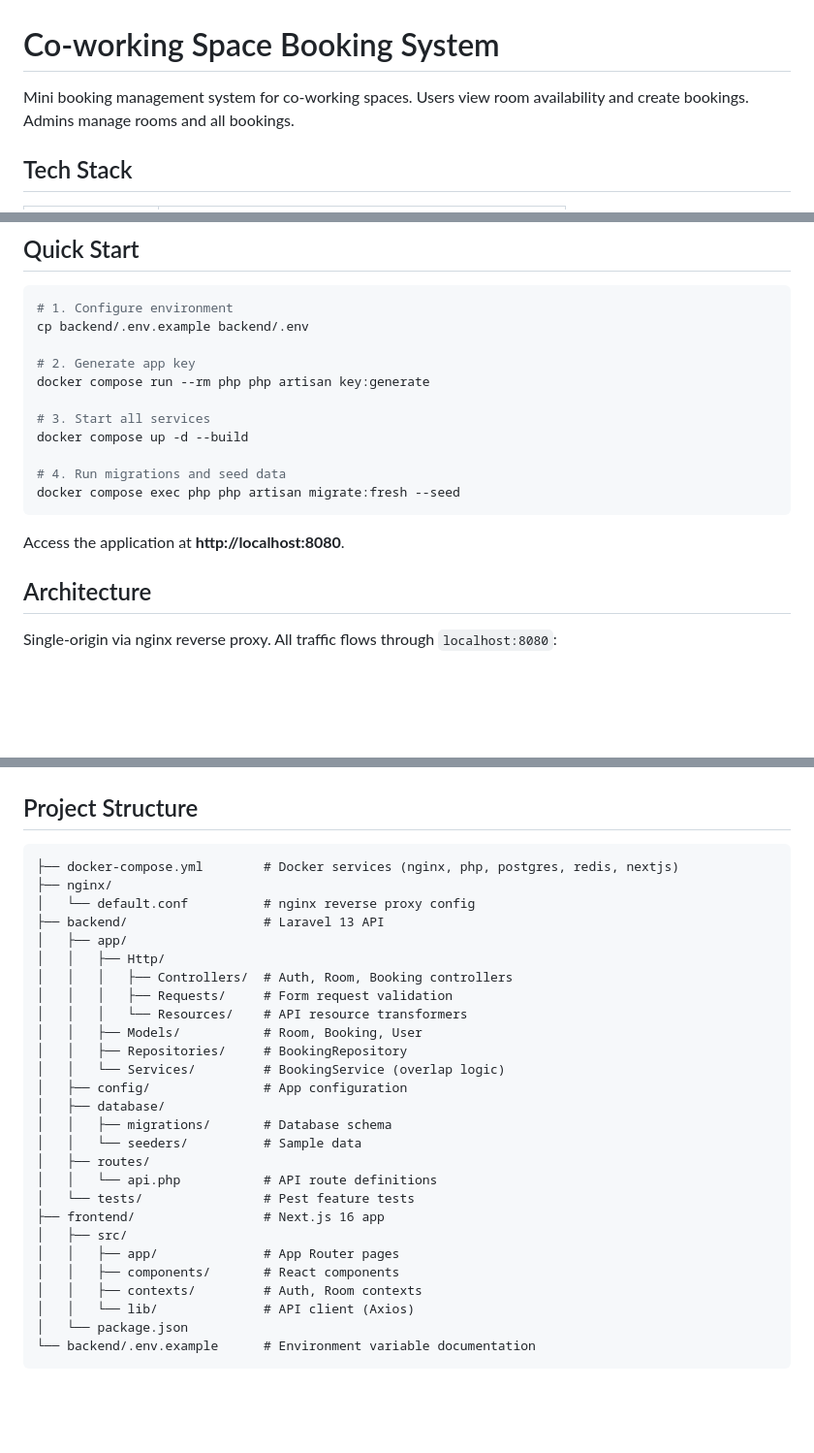
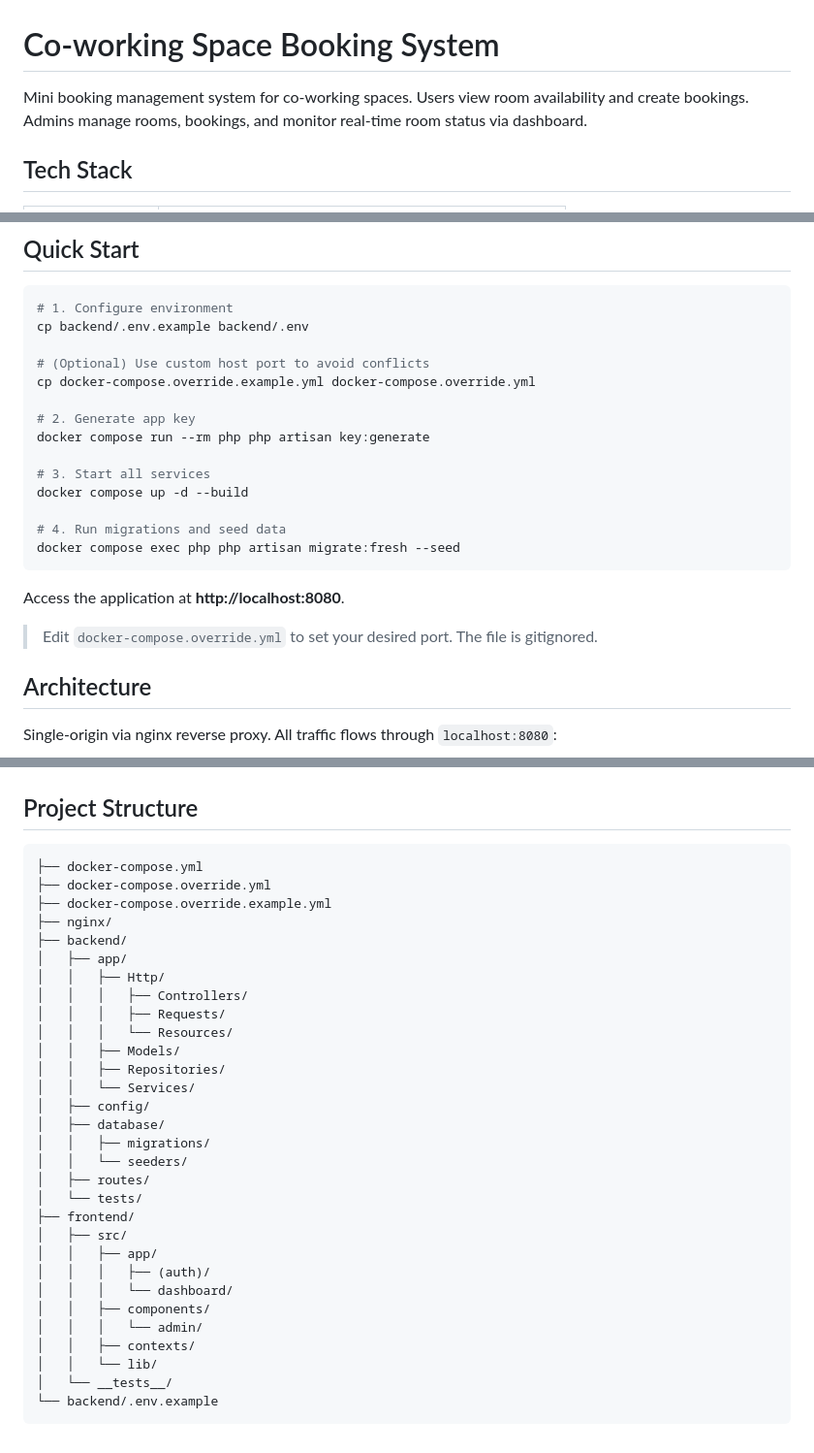
Before and after one commit to l3aro/mini-booking-system, a Markdown page: README.md, 3 parts joined by grey strips. Shown at 97% size. Rendered like a GitHub page; blank space fills up the shorter version.

Commit message:
docs: update README with admin dashboard, project structure, dev setup
- Add admin dashboard feature to description
- Expand project structure to folders only
- Add dashboard URL to services table
- Integrate docker-compose.override setup into Quick Start
- Document admin components and auth guards

````diff
--- a/README.md
+++ b/README.md
@@ -1,6 +1,6 @@
 # Co-working Space Booking System
 
-Mini booking management system for co-working spaces. Users view room availability and create bookings. Admins manage rooms and all bookings.
+Mini booking management system for co-working spaces. Users view room availability and create bookings. Admins manage rooms, bookings, and monitor real-time room status via dashboard.
 
 ## Tech Stack
 
@@ -23,6 +23,9 @@ Mini booking management system for co-working spaces. Users view room availabili
 # 1. Configure environment
 cp backend/.env.example backend/.env
 
+# (Optional) Use custom host port to avoid conflicts
+cp docker-compose.override.example.yml docker-compose.override.yml
+
 # 2. Generate app key
 docker compose run --rm php php artisan key:generate
 
@@ -34,6 +37,8 @@ docker compose exec php php artisan migrate:fresh --seed
 ```
 
 Access the application at **http://localhost:8080**.
+
+> Edit `docker-compose.override.yml` to set your desired port. The file is gitignored.
 
 ## Architecture
 
@@ -139,31 +145,34 @@ curl "http://localhost:8080/api/rooms/1/availability?date=2026-05-20"
 ## Project Structure
 
 ```
-├── docker-compose.yml        # Docker services (nginx, php, postgres, redis, nextjs)
+├── docker-compose.yml
+├── docker-compose.override.yml
+├── docker-compose.override.example.yml
 ├── nginx/
-│   └── default.conf          # nginx reverse proxy config
-├── backend/                  # Laravel 13 API
+├── backend/
 │   ├── app/
 │   │   ├── Http/
-│   │   │   ├── Controllers/  # Auth, Room, Booking controllers
-│   │   │   ├── Requests/     # Form request validation
-│   │   │   └── Resources/    # API resource transformers
-│   │   ├── Models/           # Room, Booking, User
-│   │   ├── Repositories/     # BookingRepository
-│   │   └── Services/         # BookingService (overlap logic)
-│   ├── config/               # App configuration
+│   │   │   ├── Controllers/
+│   │   │   ├── Requests/
+│   │   │   └── Resources/
+│   │   ├── Models/
+│   │   ├── Repositories/
+│   │   └── Services/
+│   ├── config/
 │   ├── database/
-│   │   ├── migrations/       # Database schema
-│   │   └── seeders/          # Sample data
+│   │   ├── migrations/
+│   │   └── seeders/
 │   ├── routes/
-│   │   └── api.php           # API route definitions
-│   └── tests/                # Pest feature tests
-├── frontend/                 # Next.js 16 app
+│   └── tests/
+├── frontend/
 │   ├── src/
-│   │   ├── app/              # App Router pages
-│   │   ├── components/       # React components
-│   │   ├── contexts/         # Auth, Room contexts
-│   │   └── lib/              # API client (Axios)
-│   └── package.json
-└── backend/.env.example      # Environment variable documentation
+│   │   ├── app/
+│   │   │   ├── (auth)/
+│   │   │   └── dashboard/
+│   │   ├── components/
+│   │   │   └── admin/
+│   │   ├── contexts/
+│   │   └── lib/
+│   └── __tests__/
+└── backend/.env.example
 ```
````
Also changed, not shown: other parts of README.md (+1 -0 lines).
